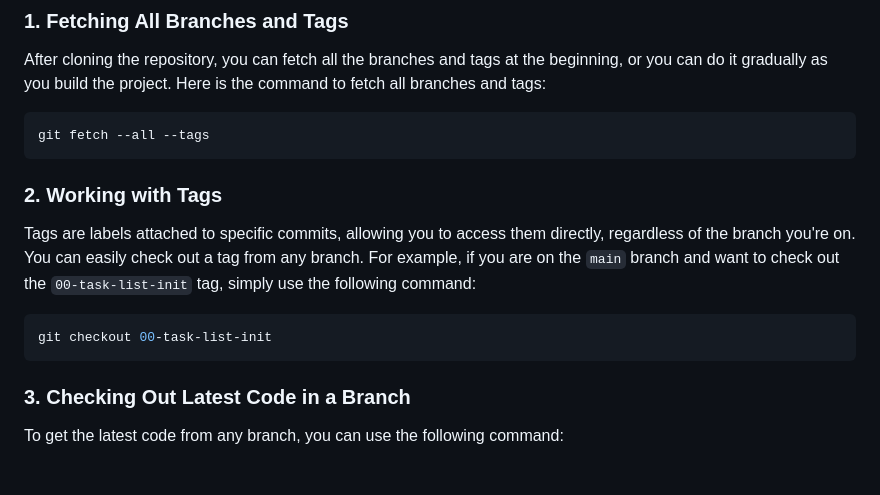
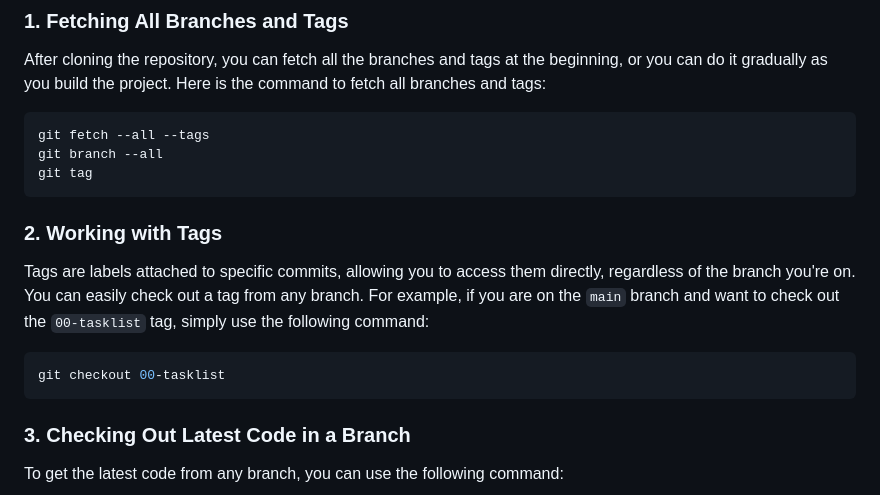
Before and after one commit to omidpan/laravel-champlain, a Markdown page: README.md, the part around the change. GitHub-like rendering; blank space fills up the shorter version.

Commit message:
initial commit
initial commit

initial commit

````diff
--- a/README.md
+++ b/README.md
@@ -12,12 +12,16 @@ Welcome to the **Laravel Champlain** project! This repository contains various L
 After cloning the repository, you can fetch all the branches and tags at the beginning, or you can do it gradually as you build the project. Here is the command to fetch all branches and tags:
 ```sh
 git fetch --all --tags
+git branch --all
+git tag
 ```
+
+
 ### 2. **Working with Tags**
 Tags are labels attached to specific commits, allowing you to access them directly, regardless of the branch you're on. You can easily check out a tag from any branch.
-For example, if you are on the `main` branch and want to check out the `00-task-list-init` tag, simply use the following command:
+For example, if you are on the `main` branch and want to check out the `00-tasklist` tag, simply use the following command:
 ```sh
-git checkout 00-task-list-init
+git checkout 00-tasklist
 ```
 ### 3. **Checking Out Latest Code in a Branch**
 To get the latest code from any branch, you can use the following command:
````
